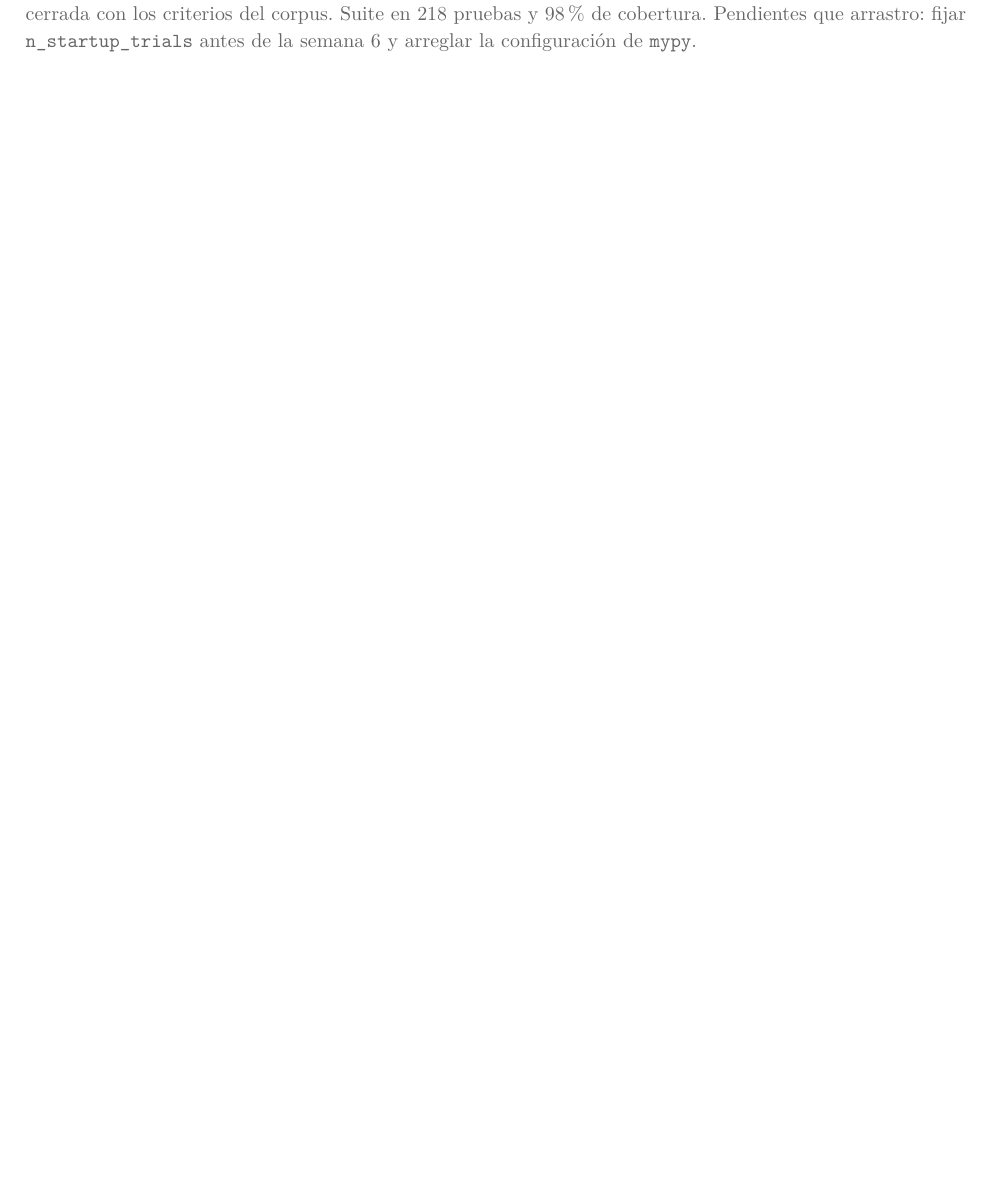
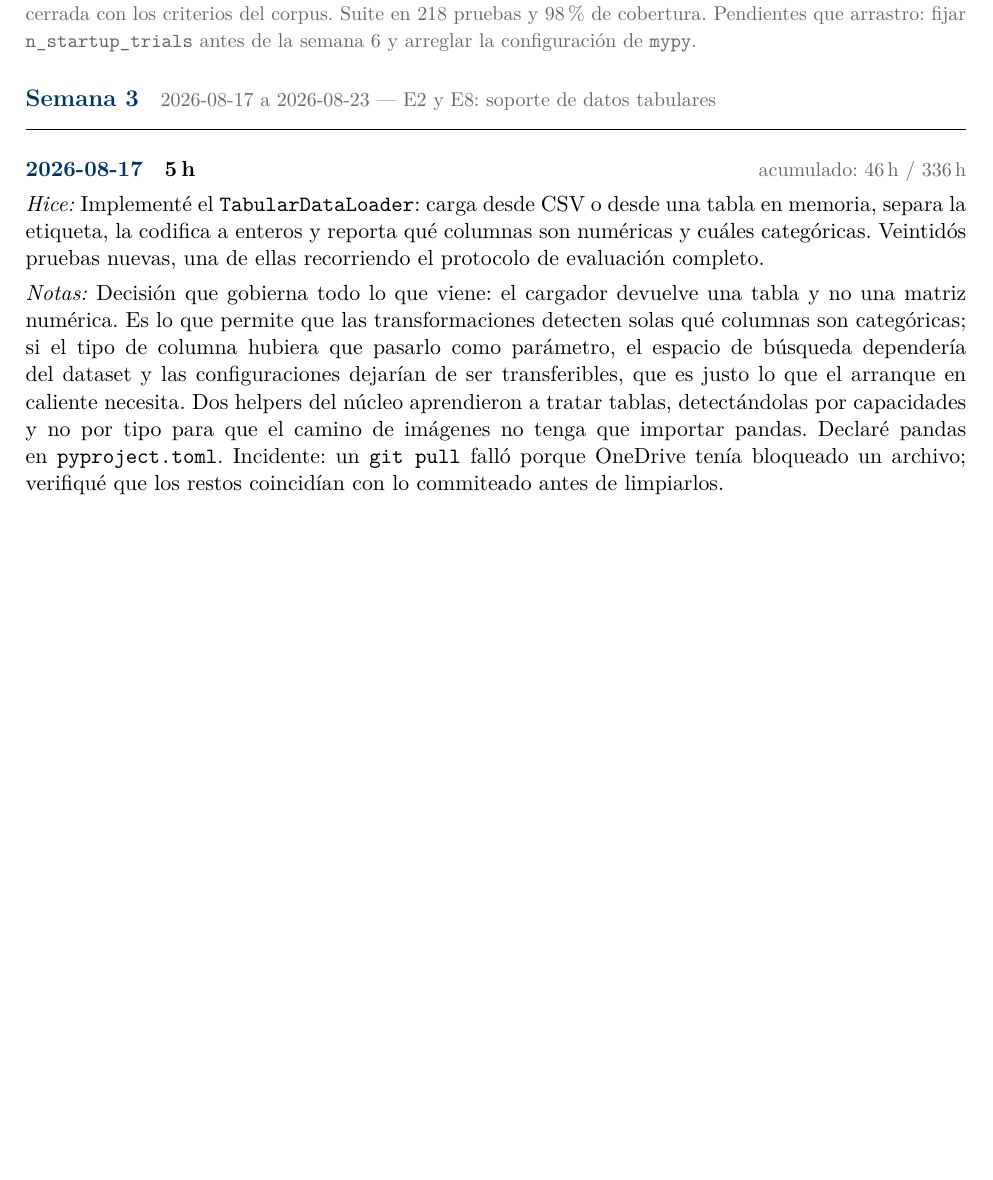
Before and after one commit to ItsRichard7/AutoPipe, a LaTeX document (docs/Agenda.tex): part of page 6 of 7, cut so that both start at the same text, the shorter picture padded with empty space. Compiled offline with pdfLaTeX.

Commit message:
docs: log progress for 2026-08-17 and open week 3

```diff
--- a/docs/Agenda.tex
+++ b/docs/Agenda.tex
@@ -383,6 +383,23 @@ capacidad de \presupuesto\,h. El colchón es del 13,7\%.
  fijar \texttt{n\_startup\_trials} antes de la semana 6 y arreglar la configuración de
  \texttt{mypy}.}
 
+\semana{3}{2026-08-17 a 2026-08-23 --- E2 y E8: soporte de datos tabulares}
+
+\entrada{2026-08-17}{5}
+{Implementé el \texttt{TabularDataLoader}: carga desde CSV o desde una tabla en memoria,
+ separa la etiqueta, la codifica a enteros y reporta qué columnas son numéricas y cuáles
+ categóricas. Veintidós pruebas nuevas, una de ellas recorriendo el protocolo de
+ evaluación completo.}
+{Decisión que gobierna todo lo que viene: el cargador devuelve una tabla y no una matriz
+ numérica. Es lo que permite que las transformaciones detecten solas qué columnas son
+ categóricas; si el tipo de columna hubiera que pasarlo como parámetro, el espacio de
+ búsqueda dependería del dataset y las configuraciones dejarían de ser transferibles, que
+ es justo lo que el arranque en caliente necesita. Dos helpers del núcleo aprendieron a
+ tratar tablas, detectándolas por capacidades y no por tipo para que el camino de imágenes
+ no tenga que importar pandas. Declaré pandas en \texttt{pyproject.toml}. Incidente: un
+ \texttt{git pull} falló porque OneDrive tenía bloqueado un archivo; verifiqué que los
+ restos coincidían con lo commiteado antes de limpiarlos.}
+
 % ------------------------------------------------------------
 %  Agregue las nuevas entradas debajo de esta línea.
 % ------------------------------------------------------------
```
